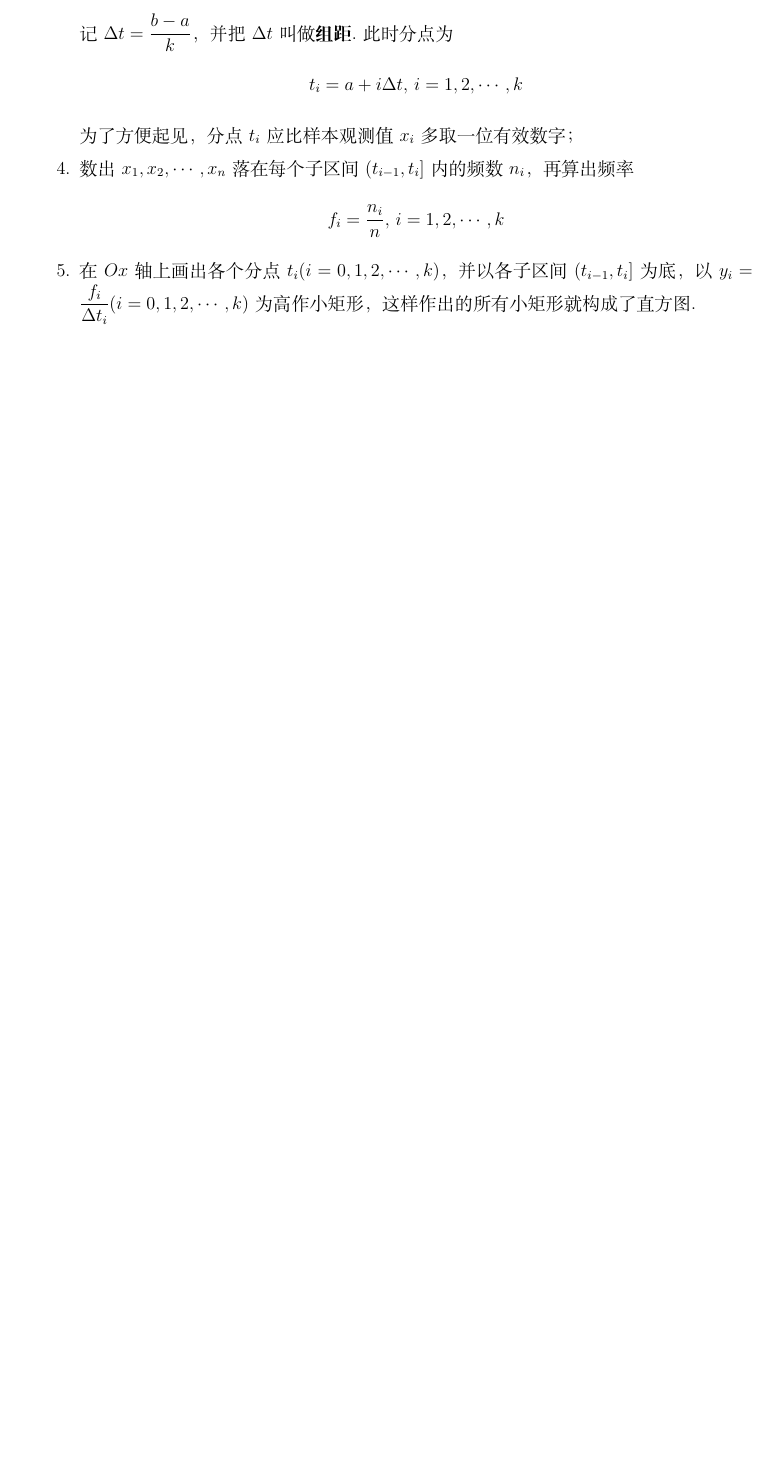
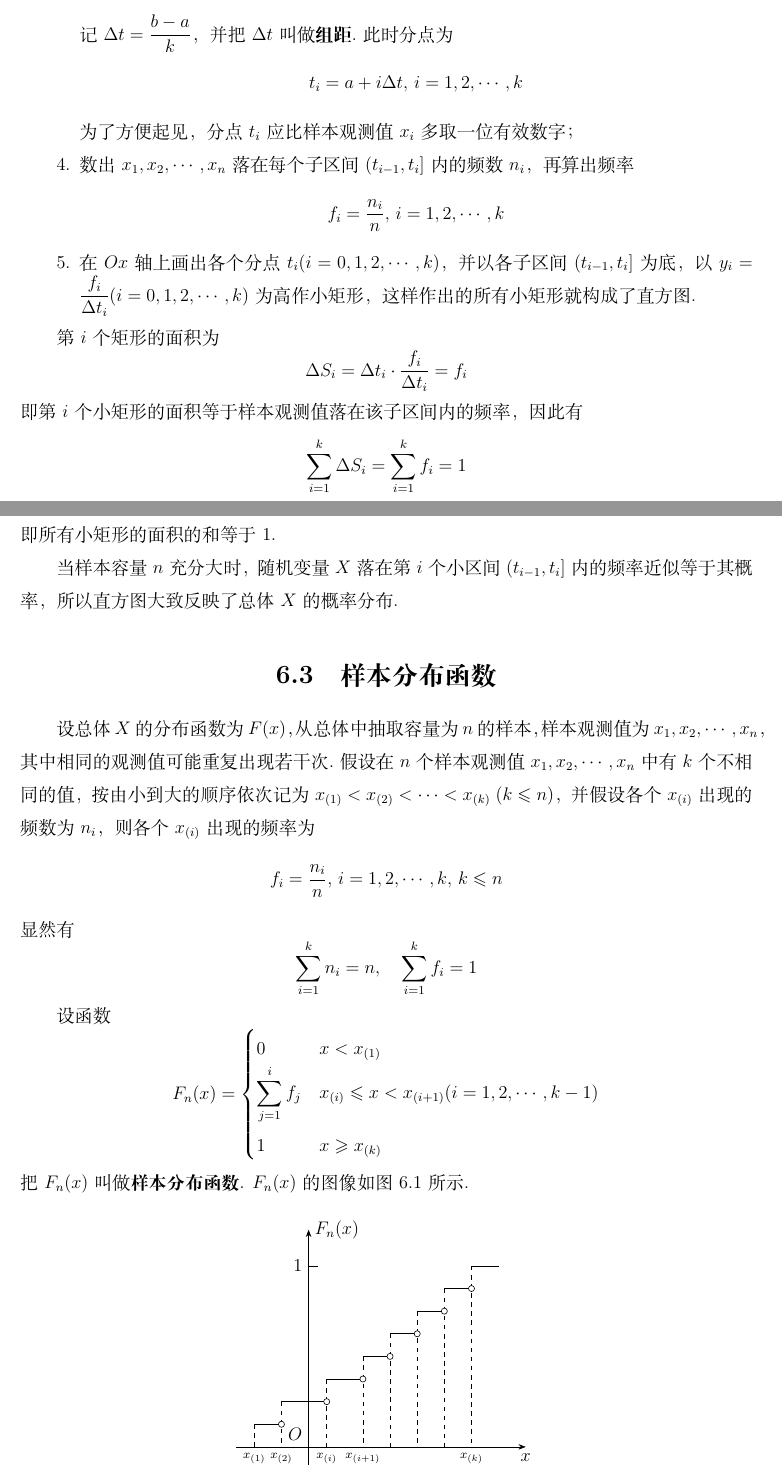
Before and after one commit to zzx-JLU/notes, a LaTeX book (数学/概率论与数理统计/main.tex, which reads 数学/概率论与数理统计/chapter6.tex): part of page 94 of 94 before the commit and two parts of pages 94 and 95 of 97 after it, the two joined at a grey line, cut so that both start at the same text, the shorter picture padded with empty space. Compiled offline with XeLaTeX.

Commit message:
概率论

```diff
--- a/数学/概率论与数理统计/chapter6.tex
+++ b/数学/概率论与数理统计/chapter6.tex
@@ -95,3 +95,68 @@ $$
 
     \item 在 $Ox$ 轴上画出各个分点 $t_i(i=0,1,2,\cdots,k)$，并以各子区间 $(t_{i-1}, t_i]$ 为底，以 $y_i = \dfrac{f_i}{\Delta t_i} (i=0,1,2,\cdots,k)$ 为高作小矩形，这样作出的所有小矩形就构成了直方图.
 \end{enumerate}
+
+\vspace{0.5em}
+
+第 $i$ 个矩形的面积为
+$$
+\Delta S_i = \Delta t_i \cdot \dfrac{f_i}{\Delta t_i} = f_i
+$$
+即第 $i$ 个小矩形的面积等于样本观测值落在该子区间内的频率，因此有
+$$
+\sum_{i=1}^k \Delta S_i = \sum_{i=1}^k f_i = 1
+$$
+即所有小矩形的面积的和等于 1.
+
+当样本容量 $n$ 充分大时，随机变量 $X$ 落在第 $i$ 个小区间 $(t_{i-1}, t_i]$ 内的频率近似等于其概率，所以直方图大致反映了总体 $X$ 的概率分布.
+
+\section{样本分布函数}
+
+设总体 $X$ 的分布函数为 $F(x)$，从总体中抽取容量为 $n$ 的样本，样本观测值为 $x_1,x_2,\cdots,x_n$，其中相同的观测值可能重复出现若干次.假设在 $n$ 个样本观测值 $x_1,x_2,\cdots,x_n$ 中有 $k$ 个不相同的值，按由小到大的顺序依次记为 $x_{(1)} < x_{(2)} < \cdots < x_{(k)} \; (k \leqslant n)$，并假设各个 $x_{(i)}$ 出现的频数为 $n_i$，则各个 $x_{(i)}$ 出现的频率为
+$$
+f_i = \dfrac{n_i}{n}, \, i=1,2,\cdots,k, \, k \leqslant n
+$$
+显然有
+$$
+\sum_{i=1}^k n_i = n, \quad \sum_{i=1}^k f_i = 1
+$$
+
+设函数
+$$
+F_n(x) = \begin{cases}
+    0 & x < x_{(1)} \\
+    \displaystyle\sum_{j=1}^i f_j & x_{(i)} \leqslant x < x_{(i+1)} (i=1,2,\cdots,k-1) \\
+    1 & x \geqslant x_{(k)}
+\end{cases}
+$$
+把 $F_n(x)$ 叫做\textbf{样本分布函数}. $F_n(x)$ 的图像如图 \ref{fig:样本分布函数} 所示.
+
+\begin{figure}[htbp]
+    \centering
+
+    \begin{tikzpicture}[>=Stealth, scale=4.2]
+        % 坐标轴
+        \draw[->] (-0.4, 0)--(1.2, 0) node[below]{$x$};
+        \draw[->] (0, -0.2)--(0, 1.2) node[right]{$F_n(x)$};
+        \node at (0, 0) [above left] {$O$};
+        % 辅助线
+        \draw[dashed] (-0.3, 0.125) -- (-0.3, 0) node[below]{$\scriptstyle{x_{(1)}}$};
+        \draw[dashed] (-0.15, 0.25) -- (-0.15, 0) node[below]{$\scriptstyle{x_{(2)}}$};
+        \draw[dashed] (0.1, 0.375) -- (0.1, 0) node[below]{$\scriptstyle{x_{(i)}}$};
+        \draw[dashed] (0.3, 0.5) -- (0.3, 0) node[below]{$\scriptstyle{x_{(i+1)}}$};
+        \draw[dashed] (0.45, 0.625) -- (0.45, 0);
+        \draw[dashed] (0.6, 0.75) -- (0.6, 0);
+        \draw[dashed] (0.75, 0.875) -- (0.75, 0);
+        \draw[dashed] (0.9, 1) -- (0.9, 0) node[below]{$\scriptstyle{x_{(k)}}$};
+        % 曲线
+        \draw (-0.3, 0.125) -- (-0.15, 0.125) node[dot]{};
+        \draw (-0.15, 0.25) -- (0.1, 0.25) node[dot]{};
+        \draw (0.1, 0.375) -- (0.3, 0.375) node[dot]{};
+        \draw (0.3, 0.5) -- (0.45, 0.5) node[dot]{};
+        \draw (0.45, 0.625) -- (0.6, 0.625) node[dot]{};
+        \draw (0.6, 0.75) -- (0.75, 0.75) node[dot]{};
+        \draw (0.75, 0.875) -- (0.9, 0.875) node[dot]{};
+        \draw (0.9, 1) -- (1.05, 1);
+        % 刻度
+        \draw (0, 1) node[left]{1} -- (0.05, 1);
+    \end{tikzpicture}
```
Also changed, not shown: 数学/概率论与数理统计/main.pdf, 数学/概率论与数理统计/chapter6.tex (51 more changed lines), 1 other file.
